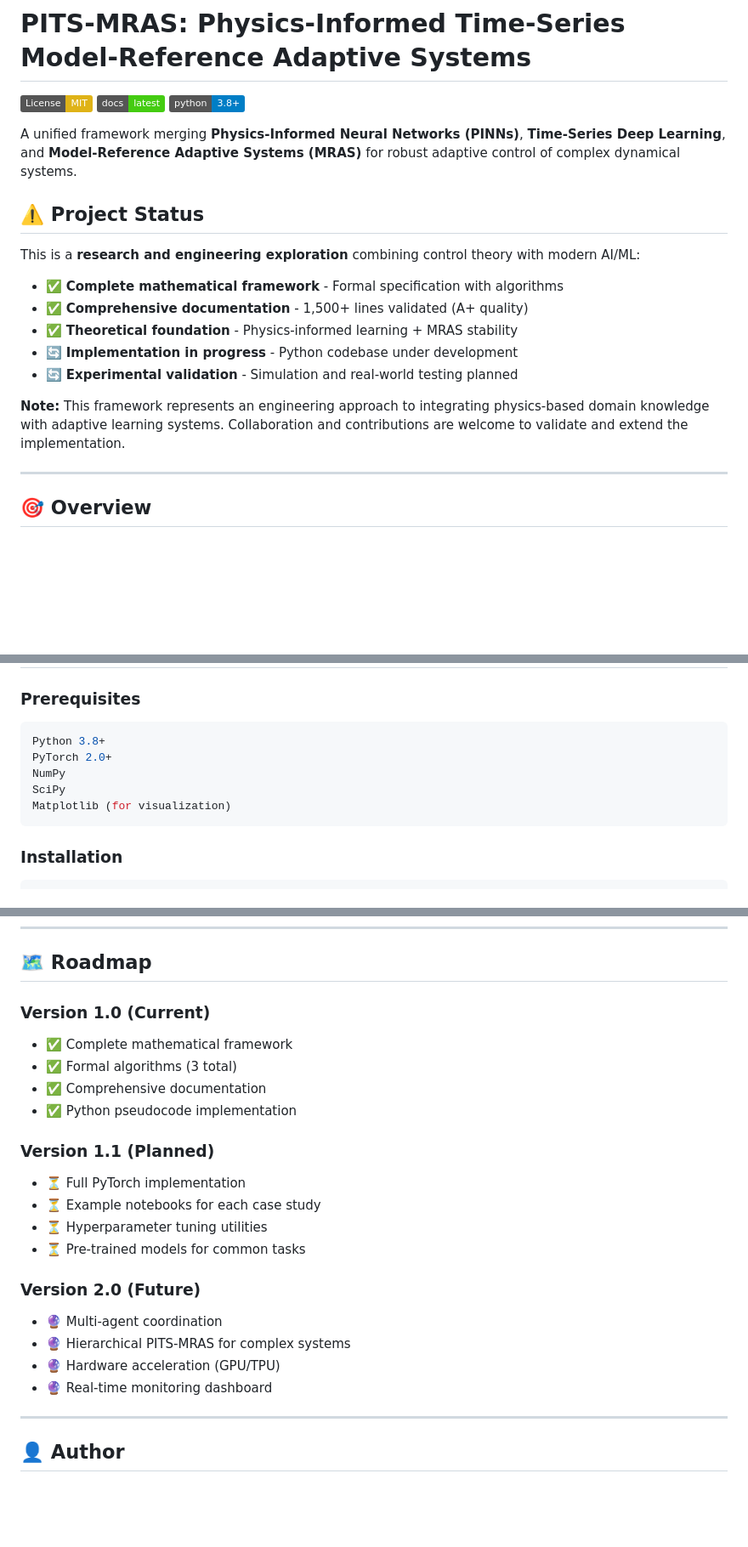
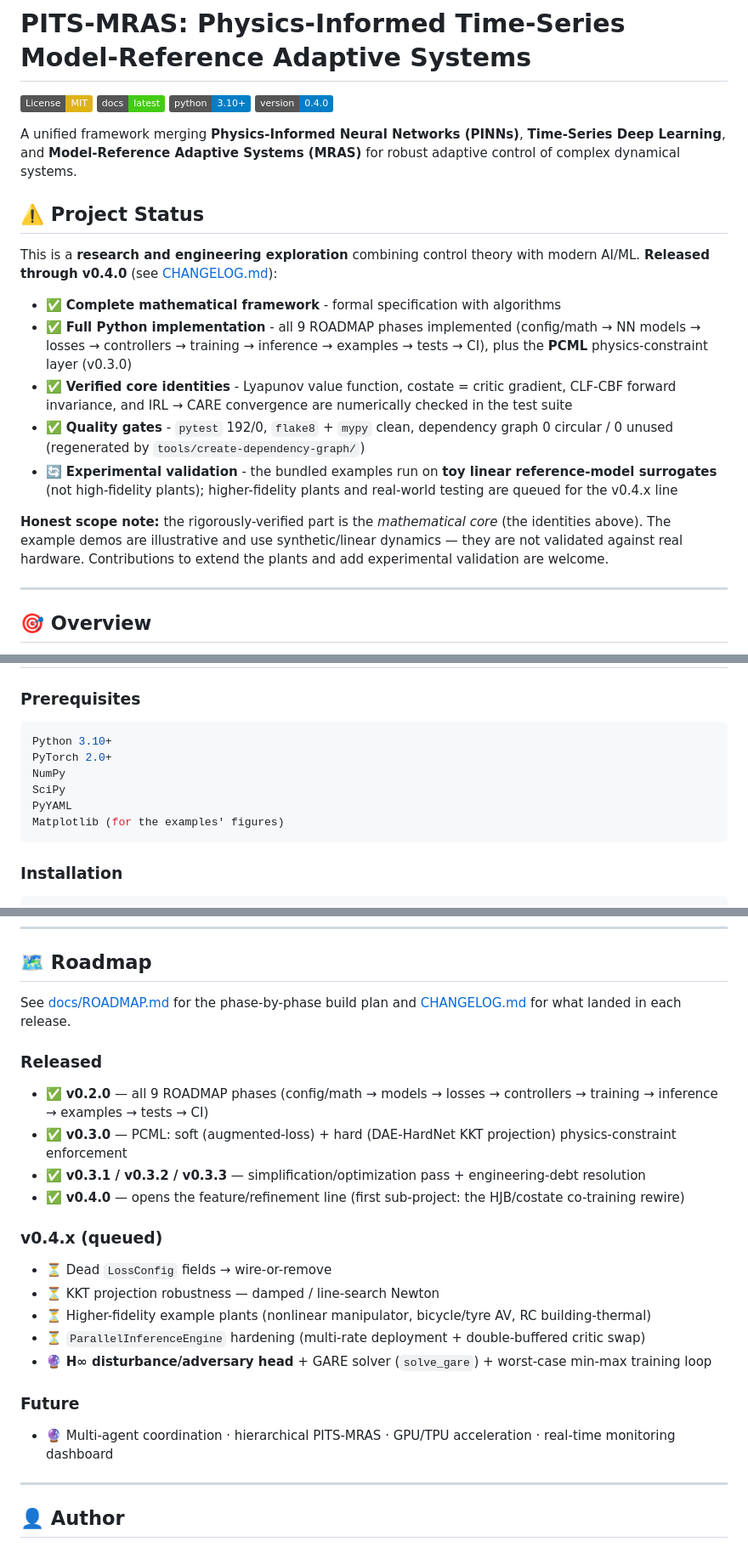
Before and after one commit to danielsimonjr/PITS-MRAS, a Markdown page: README.md, 3 parts joined by grey strips. Shown at 85% size. Drawn GitHub-style; badges without logos; blank space fills up the shorter version.

````diff
--- a/README.md
+++ b/README.md
@@ -2,20 +2,22 @@
 
 [![License: MIT](https://img.shields.io/badge/License-MIT-yellow.svg)](https://opensource.org/licenses/MIT)
 [![Documentation Status](https://img.shields.io/badge/docs-latest-brightgreen.svg)](./docs/)
-[![Python 3.8+](https://img.shields.io/badge/python-3.8+-blue.svg)](https://www.python.org/downloads/)
+[![Python 3.10+](https://img.shields.io/badge/python-3.10+-blue.svg)](https://www.python.org/downloads/)
+[![Version](https://img.shields.io/badge/version-0.4.0-blue.svg)](./CHANGELOG.md)
 
 A unified framework merging **Physics-Informed Neural Networks (PINNs)**, **Time-Series Deep Learning**, and **Model-Reference Adaptive Systems (MRAS)** for robust adaptive control of complex dynamical systems.
 
 ## ⚠️ Project Status
 
-This is a **research and engineering exploration** combining control theory with modern AI/ML:
-- ✅ **Complete mathematical framework** - Formal specification with algorithms
-- ✅ **Comprehensive documentation** - 1,500+ lines validated (A+ quality)
-- ✅ **Theoretical foundation** - Physics-informed learning + MRAS stability
-- 🔄 **Implementation in progress** - Python codebase under development
-- 🔄 **Experimental validation** - Simulation and real-world testing planned
+This is a **research and engineering exploration** combining control theory with modern AI/ML. **Released through v0.4.0** (see [CHANGELOG.md](./CHANGELOG.md)):
 
-**Note:** This framework represents an engineering approach to integrating physics-based domain knowledge with adaptive learning systems. Collaboration and contributions are welcome to validate and extend the implementation.
+- ✅ **Complete mathematical framework** - formal specification with algorithms
+- ✅ **Full Python implementation** - all 9 ROADMAP phases implemented (config/math → NN models → losses → controllers → training → inference → examples → tests → CI), plus the **PCML** physics-constraint layer (v0.3.0)
+- ✅ **Verified core identities** - Lyapunov value function, costate = critic gradient, CLF-CBF forward invariance, and IRL → CARE convergence are numerically checked in the test suite
+- ✅ **Quality gates** - `pytest` 192/0, `flake8` + `mypy` clean, dependency graph 0 circular / 0 unused (regenerated by `tools/create-dependency-graph/`)
+- 🔄 **Experimental validation** - the bundled examples run on **toy linear reference-model surrogates** (not high-fidelity plants); higher-fidelity plants and real-world testing are queued for the v0.4.x line
+
+**Honest scope note:** the rigorously-verified part is the *mathematical core* (the identities above). The example demos are illustrative and use synthetic/linear dynamics — they are not validated against real hardware. Contributions to extend the plants and add experimental validation are welcome.
 
 ---
 
@@ -114,11 +122,12 @@ Input Sequence → [PITNN Encoder] → [Physics Decoder] → Control Output
 ### Prerequisites
 
 ```bash
-Python 3.8+
+Python 3.10+
 PyTorch 2.0+
 NumPy
 SciPy
-Matplotlib (for visualization)
+PyYAML
+Matplotlib (for the examples' figures)
 ```
 
 ### Installation
@@ -333,26 +354,27 @@ For questions, suggestions, or collaboration opportunities:
 
 ## 🗺️ Roadmap
 
-### Version 1.0 (Current)
+See [docs/ROADMAP.md](./docs/ROADMAP.md) for the phase-by-phase build plan and
+[CHANGELOG.md](./CHANGELOG.md) for what landed in each release.
 
-- ✅ Complete mathematical framework
-- ✅ Formal algorithms (3 total)
-- ✅ Comprehensive documentation
-- ✅ Python pseudocode implementation
+### Released
 
-### Version 1.1 (Planned)
+- ✅ **v0.2.0** — all 9 ROADMAP phases (config/math → models → losses → controllers → training → inference → examples → tests → CI)
+- ✅ **v0.3.0** — PCML: soft (augmented-loss) + hard (DAE-HardNet KKT projection) physics-constraint enforcement
+- ✅ **v0.3.1 / v0.3.2 / v0.3.3** — simplification/optimization pass + engineering-debt resolution
+- ✅ **v0.4.0** — opens the feature/refinement line (first sub-project: the HJB/costate co-training rewire)
 
-- ⏳ Full PyTorch implementation
-- ⏳ Example notebooks for each case study
-- ⏳ Hyperparameter tuning utilities
-- ⏳ Pre-trained models for common tasks
+### v0.4.x (queued)
 
-### Version 2.0 (Future)
+- ⏳ Dead `LossConfig` fields → wire-or-remove
+- ⏳ KKT projection robustness — damped / line-search Newton
+- ⏳ Higher-fidelity example plants (nonlinear manipulator, bicycle/tyre AV, RC building-thermal)
+- ⏳ `ParallelInferenceEngine` hardening (multi-rate deployment + double-buffered critic swap)
+- 🔮 **H∞ disturbance/adversary head** + GARE solver (`solve_gare`) + worst-case min-max training loop
 
-- 🔮 Multi-agent coordination
-- 🔮 Hierarchical PITS-MRAS for complex systems
-- 🔮 Hardware acceleration (GPU/TPU)
-- 🔮 Real-time monitoring dashboard
+### Future
+
+- 🔮 Multi-agent coordination · hierarchical PITS-MRAS · GPU/TPU acceleration · real-time monitoring dashboard
 
 ---
 
````
Also changed, not shown: other parts of README.md (+77 -59 lines), CHANGELOG.md (+14 -0 lines), todo.md (+8 -0 lines).
